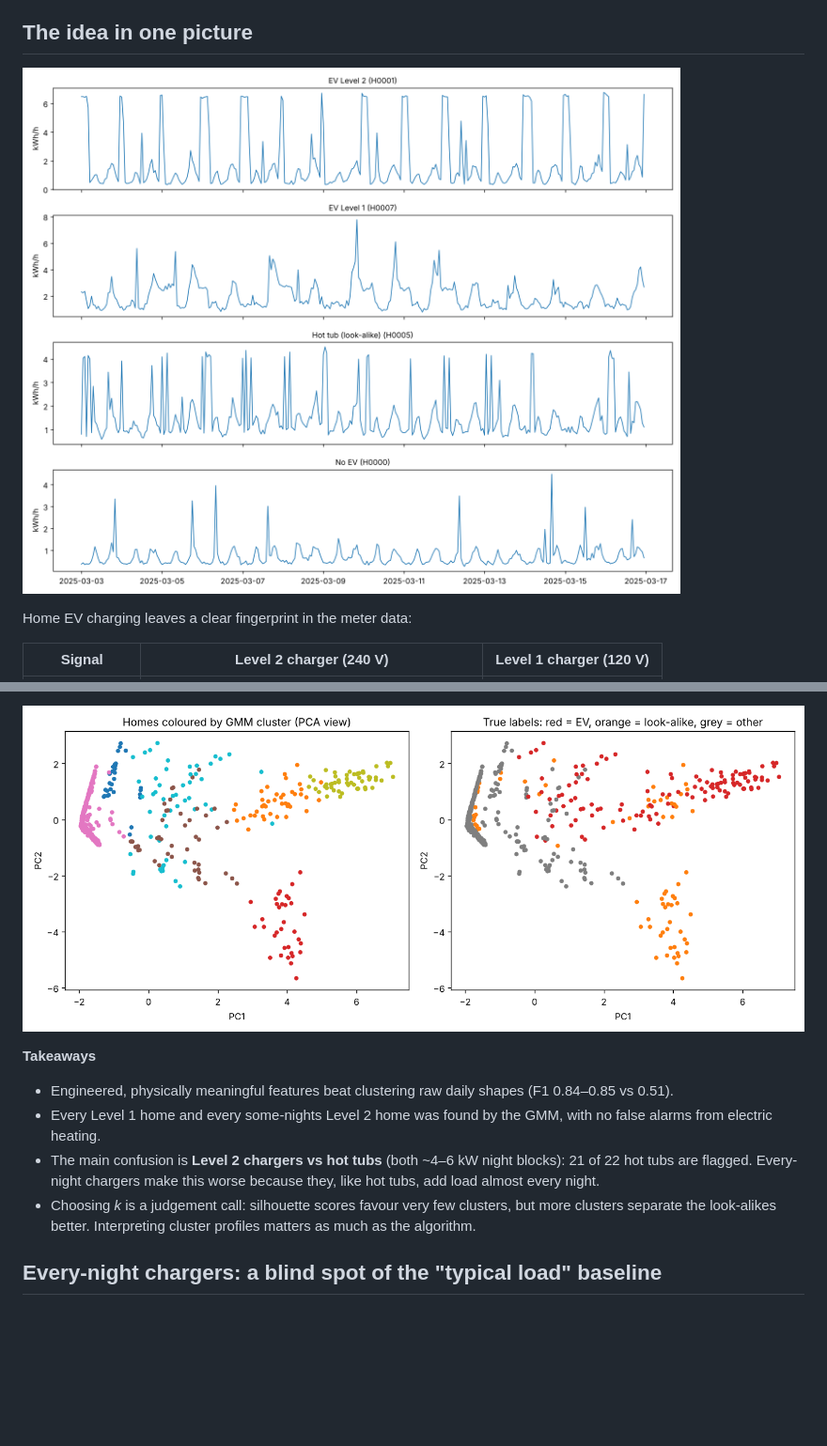
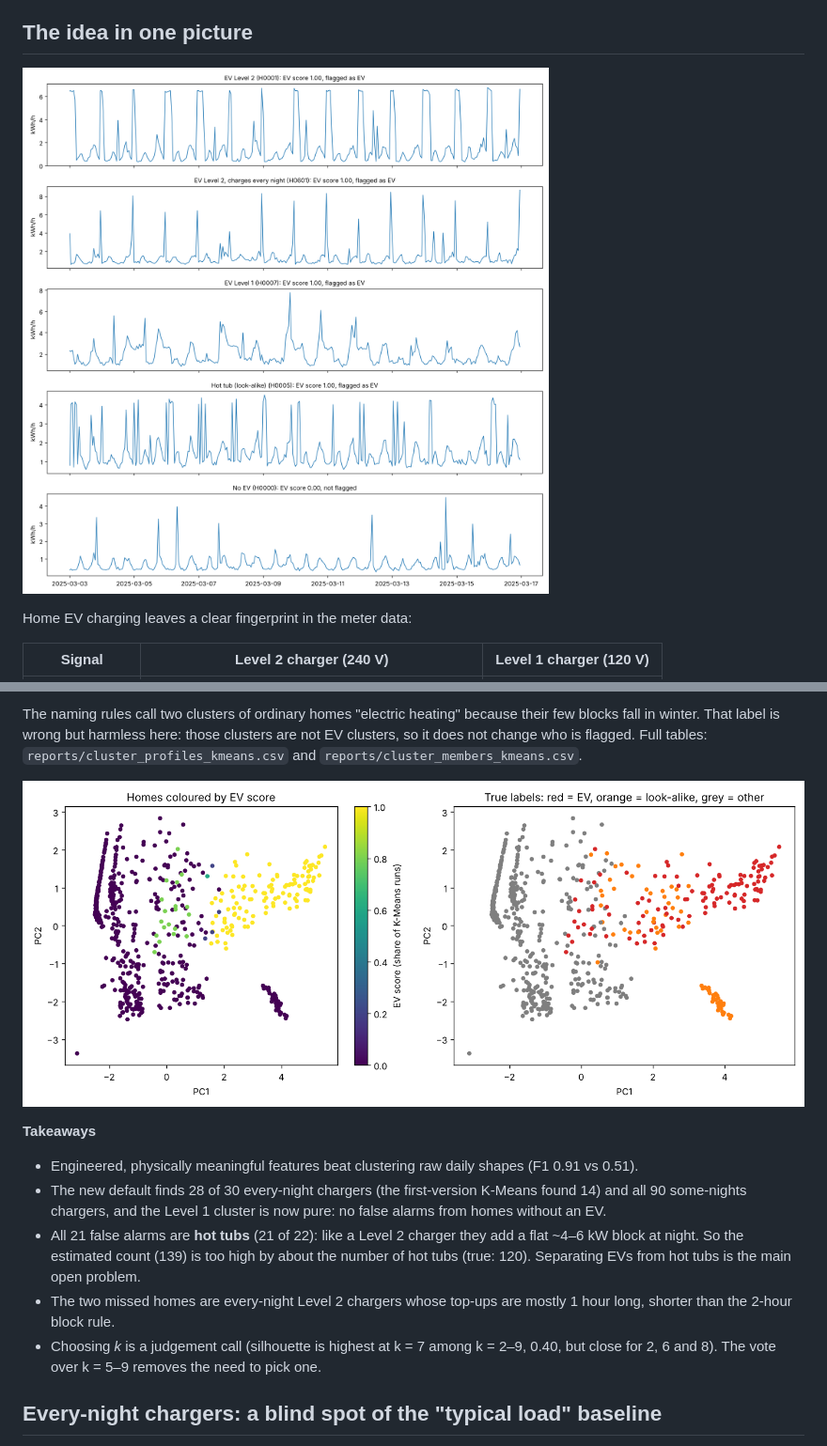
Before and after one commit to zekiyerdem/ev-charging-detection, a Markdown page: README.md, 2 parts joined by grey strips. Shown at 94% size. Drawn GitHub-style; pictures changed too: reports/figures/clusters_pca.png, reports/figures/example_homes_two_weeks.png; blank space fills up the shorter version.

Commit message:
Make the K-Means vote on p20 + edge features the default EV decision

```diff
--- a/README.md
+++ b/README.md
@@ -72,12 +90,15 @@ What the GMM found:
 
-![Clusters vs true labels](reports/figures/clusters_pca.png)
+The naming rules call two clusters of ordinary homes "electric heating" because their few blocks fall in winter. That label is wrong but harmless here: those clusters are not EV clusters, so it does not change who is flagged. Full tables: `reports/cluster_profiles_kmeans.csv` and `reports/cluster_members_kmeans.csv`.
+
+![Homes coloured by EV score vs true labels](reports/figures/clusters_pca.png)
 
 **Takeaways**
 
-* Engineered, physically meaningful features beat clustering raw daily shapes (F1 0.84–0.85 vs 0.51).
-* Every Level 1 home and every some-nights Level 2 home was found by the GMM, with no false alarms from electric heating.
-* The main confusion is **Level 2 chargers vs hot tubs** (both ~4–6 kW night blocks): 21 of 22 hot tubs are flagged. Every-night chargers make this worse because they, like hot tubs, add load almost every night.
-* Choosing *k* is a judgement call: silhouette scores favour very few clusters, but more clusters separate the look-alikes better. Interpreting cluster profiles matters as much as the algorithm.
+* Engineered, physically meaningful features beat clustering raw daily shapes (F1 0.91 vs 0.51).
+* The new default finds 28 of 30 every-night chargers (the first-version K-Means found 14) and all 90 some-nights chargers, and the Level 1 cluster is now pure: no false alarms from homes without an EV.
+* All 21 false alarms are **hot tubs** (21 of 22): like a Level 2 charger they add a flat ~4–6 kW block at night. So the estimated count (139) is too high by about the number of hot tubs (true: 120). Separating EVs from hot tubs is the main open problem.
+* The two missed homes are every-night Level 2 chargers whose top-ups are mostly 1 hour long, shorter than the 2-hour block rule.
+* Choosing *k* is a judgement call (silhouette is highest at k = 7 among k = 2–9, 0.40, but close for 2, 6 and 8). The vote over k = 5–9 removes the need to pick one.
 
 ## Every-night chargers: a blind spot of the "typical load" baseline
 
```
Also changed, not shown: other parts of README.md (+34 -17 lines), docs/explainer.md (+2 -1 lines), 8 other files.
